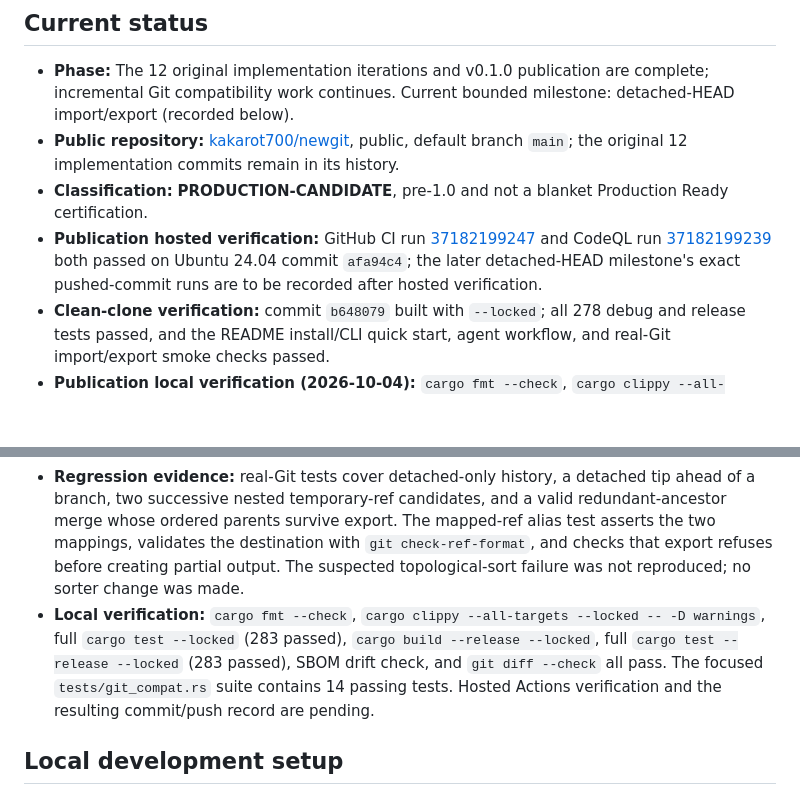
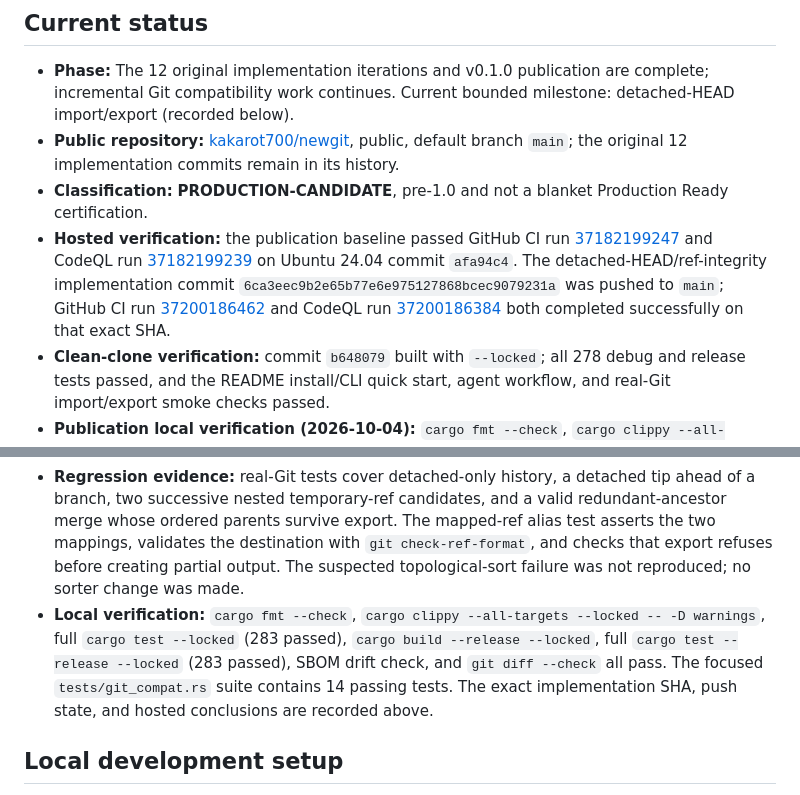
Before and after one commit to kakarot700/newgit, a Markdown page: PROJECT_STATE.md, 2 parts joined by grey strips. GitHub-like rendering; blank space fills up the shorter version.

Commit message:
docs: record compatibility CI results

```diff
--- a/PROJECT_STATE.md
+++ b/PROJECT_STATE.md
@@ -8,7 +8,7 @@
 - **Phase:** The 12 original implementation iterations and v0.1.0 publication are complete; incremental Git compatibility work continues. Current bounded milestone: detached-HEAD import/export (recorded below).
 - **Public repository:** [kakarot700/newgit](https://github.com/kakarot700/newgit), public, default branch `main`; the original 12 implementation commits remain in its history.
 - **Classification:** **PRODUCTION-CANDIDATE**, pre-1.0 and not a blanket Production Ready certification.
-- **Publication hosted verification:** GitHub CI run [37182199247](https://github.com/kakarot700/newgit/actions/runs/37182199247) and CodeQL run [37182199239](https://github.com/kakarot700/newgit/actions/runs/37182199239) both passed on Ubuntu 24.04 commit `afa94c4`; the later detached-HEAD milestone's exact pushed-commit runs are to be recorded after hosted verification.
+- **Hosted verification:** the publication baseline passed GitHub CI run [37182199247](https://github.com/kakarot700/newgit/actions/runs/37182199247) and CodeQL run [37182199239](https://github.com/kakarot700/newgit/actions/runs/37182199239) on Ubuntu 24.04 commit `afa94c4`. The detached-HEAD/ref-integrity implementation commit `6ca3eec9b2e65b77e6e975127868bcec9079231a` was pushed to `main`; GitHub CI run [37200186462](https://github.com/kakarot700/newgit/actions/runs/37200186462) and CodeQL run [37200186384](https://github.com/kakarot700/newgit/actions/runs/37200186384) both completed successfully on that exact SHA.
 - **Clean-clone verification:** commit `b648079` built with `--locked`; all 278 debug and release tests passed, and the README install/CLI quick start, agent workflow, and real-Git import/export smoke checks passed.
 - **Publication local verification (2026-10-04):** `cargo fmt --check`, `cargo clippy --all-targets --locked -- -D warnings`, `cargo test --locked` (278 passed), `cargo build --release --locked`, `cargo test --release --locked` (278 passed), and the generated-SBOM drift check passed on the pinned Rust 1.99.0 toolchain.
 - **Security controls and scans:** the pre-publication Gitleaks v8.30.1 scan found 0 findings across the then-current worktree and history; GitHub secret scanning/push protection, Dependabot alerts/security updates, and private vulnerability reporting are enabled. actionlint v1.7.12 found no workflow errors.
@@ -19,7 +19,7 @@
 - **Evidence and defects:** real Git 2.43.0 probes showed `git fast-export --all` emits a pseudo-ref named exactly `HEAD` for detached checkouts. The importer previously persisted it as a regular NewGit ref, while export could omit detached-only history or fail to reproduce detached state. Adversarial review also confirmed that `main` and `refs/main` can alias one Git ref and one source ref was silently overwritten.
 - **Implementation:** import treats the exact stream label as pseudo-ref-only while mapping detached `HEAD` directly in its atomic transaction. Export roots detached history at a temporary ref, checks out the target with `git checkout --detach`, and deletes the temporary ref. Its allocator avoids exact and slash-delimited ancestor/descendant collisions on every suffix attempt. Export now rejects multiple NewGit names mapping to the same Git ref before initializing the target.
 - **Regression evidence:** real-Git tests cover detached-only history, a detached tip ahead of a branch, two successive nested temporary-ref candidates, and a valid redundant-ancestor merge whose ordered parents survive export. The mapped-ref alias test asserts the two mappings, validates the destination with `git check-ref-format`, and checks that export refuses before creating partial output. The suspected topological-sort failure was not reproduced; no sorter change was made.
-- **Local verification:** `cargo fmt --check`, `cargo clippy --all-targets --locked -- -D warnings`, full `cargo test --locked` (283 passed), `cargo build --release --locked`, full `cargo test --release --locked` (283 passed), SBOM drift check, and `git diff --check` all pass. The focused `tests/git_compat.rs` suite contains 14 passing tests. Hosted Actions verification and the resulting commit/push record are pending.
+- **Local verification:** `cargo fmt --check`, `cargo clippy --all-targets --locked -- -D warnings`, full `cargo test --locked` (283 passed), `cargo build --release --locked`, full `cargo test --release --locked` (283 passed), SBOM drift check, and `git diff --check` all pass. The focused `tests/git_compat.rs` suite contains 14 passing tests. The exact implementation SHA, push state, and hosted conclusions are recorded above.
 
 ## Local development setup
 
```
